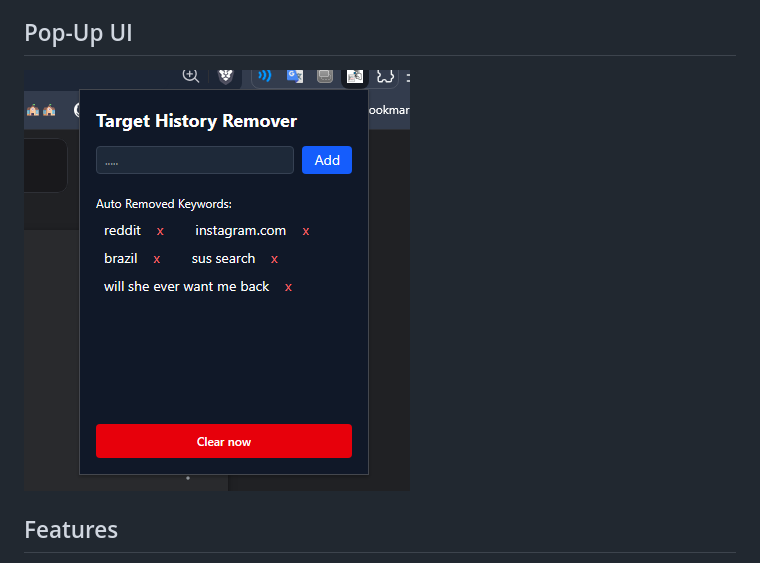
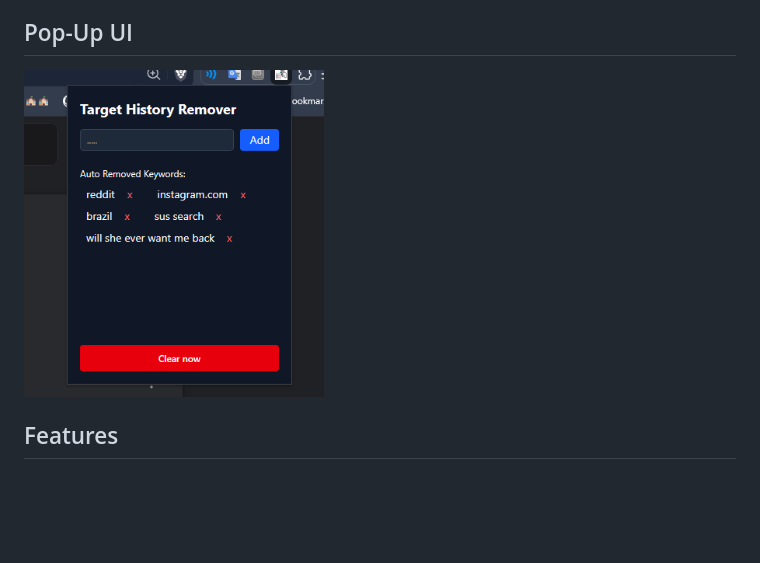
Before and after one commit to KoseRemy/Target-History-Remover---chrome-extension, a Markdown page: README.md, the part around one of its changes. Drawn GitHub-style; blank space fills up the shorter version.

Commit message:
docs : update readme and icon

```diff
--- a/README.md
+++ b/README.md
@@ -5,7 +7,8 @@
 Chrome extension that automatically deletes any newly visited tabs/urls containing specified banned search terms.
 
 ## Pop-Up UI
-![alt text](image-1.png)
+
+<img src="assets/image-1.png" width="300" alt="icon">
 
 ## Features
 - Auto-deletes from history visited pages containing banned terms.
```
Also changed, not shown: other parts of README.md (+3 -1 lines), assets/icon.png, assets/image-1.png (renamed from image-1.png).
